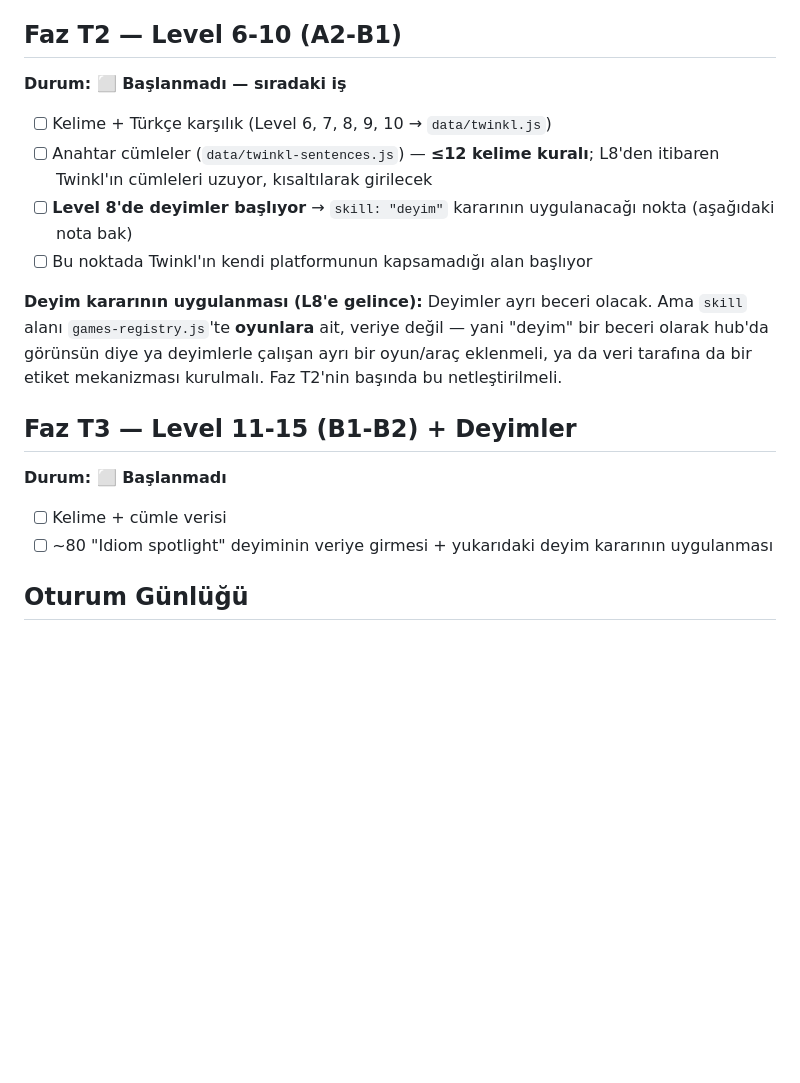
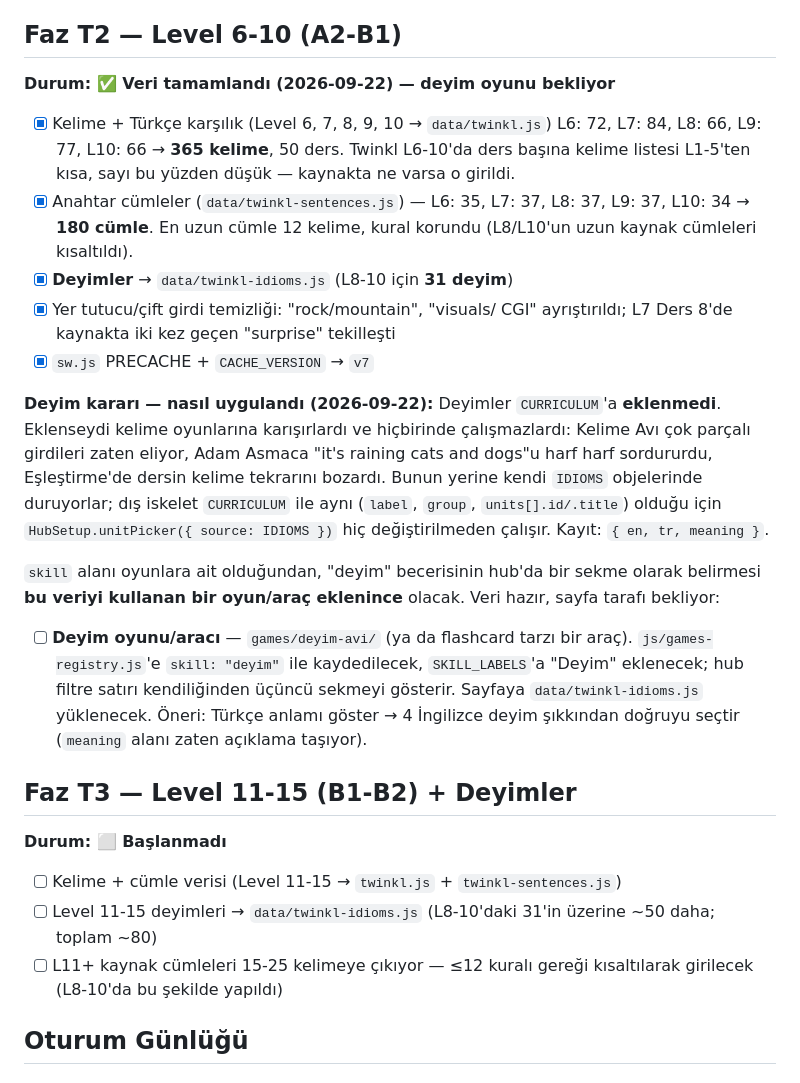
Before and after one commit to doganalpbanci-alt/ingilizce-oyun-uygulamasi, a Markdown page: HANDOFF.md, the part around one of its changes. Rendered like a GitHub page; blank space fills up the shorter version.

```diff
--- a/HANDOFF.md
+++ b/HANDOFF.md
@@ -321,25 +321,45 @@ Her oyun sınıf listesini `Object.keys(CURRICULUM)` ile üretip
       - Konsol hatası yok
 
 ## Faz T2 — Level 6-10 (A2-B1)
-**Durum: ⬜ Başlanmadı — sıradaki iş**
-- [ ] Kelime + Türkçe karşılık (Level 6, 7, 8, 9, 10 → `data/twinkl.js`)
-- [ ] Anahtar cümleler (`data/twinkl-sentences.js`) — **≤12 kelime kuralı**;
-      L8'den itibaren Twinkl'ın cümleleri uzuyor, kısaltılarak girilecek
-- [ ] **Level 8'de deyimler başlıyor** → `skill: "deyim"` kararının
-      uygulanacağı nokta (aşağıdaki nota bak)
-- [ ] Bu noktada Twinkl'ın kendi platformunun kapsamadığı alan başlıyor
+**Durum: ✅ Veri tamamlandı (2026-09-22) — deyim oyunu bekliyor**
+- [x] Kelime + Türkçe karşılık (Level 6, 7, 8, 9, 10 → `data/twinkl.js`)
+      L6: 72, L7: 84, L8: 66, L9: 77, L10: 66 → **365 kelime**, 50 ders.
+      Twinkl L6-10'da ders başına kelime listesi L1-5'ten kısa, sayı bu
+      yüzden düşük — kaynakta ne varsa o girildi.
+- [x] Anahtar cümleler (`data/twinkl-sentences.js`) — L6: 35, L7: 37,
+      L8: 37, L9: 37, L10: 34 → **180 cümle**. En uzun cümle 12 kelime,
+      kural korundu (L8/L10'un uzun kaynak cümleleri kısaltıldı).
+- [x] **Deyimler** → `data/twinkl-idioms.js` (L8-10 için **31 deyim**)
+- [x] Yer tutucu/çift girdi temizliği: "rock/mountain", "visuals/ CGI"
+      ayrıştırıldı; L7 Ders 8'de kaynakta iki kez geçen "surprise" tekilleşti
+- [x] `sw.js` PRECACHE + `CACHE_VERSION` → `v7`
 
-**Deyim kararının uygulanması (L8'e gelince):** Deyimler ayrı beceri olacak.
-Ama `skill` alanı `games-registry.js`'te **oyunlara** ait, veriye değil —
-yani "deyim" bir beceri olarak hub'da görünsün diye ya deyimlerle çalışan
-ayrı bir oyun/araç eklenmeli, ya da veri tarafına da bir etiket
-mekanizması kurulmalı. Faz T2'nin başında bu netleştirilmeli.
+**Deyim kararı — nasıl uygulandı (2026-09-22):** Deyimler `CURRICULUM`'a
+**eklenmedi**. Eklenseydi kelime oyunlarına karışırlardı ve hiçbirinde
+çalışmazlardı: Kelime Avı çok parçalı girdileri zaten eliyor, Adam Asmaca
+"it's raining cats and dogs"u harf harf sordururdu, Eşleştirme'de dersin
+kelime tekrarını bozardı. Bunun yerine kendi `IDIOMS` objelerinde duruyorlar;
+dış iskelet `CURRICULUM` ile aynı (`label`, `group`, `units[].id/.title`)
+olduğu için `HubSetup.unitPicker({ source: IDIOMS })` hiç değiştirilmeden
+çalışır. Kayıt: `{ en, tr, meaning }`.
+
+`skill` alanı oyunlara ait olduğundan, "deyim" becerisinin hub'da bir sekme
+olarak belirmesi **bu veriyi kullanan bir oyun/araç eklenince** olacak.
+Veri hazır, sayfa tarafı bekliyor:
+- [ ] **Deyim oyunu/aracı** — `games/deyim-avi/` (ya da flashcard tarzı bir
+      araç). `js/games-registry.js`'e `skill: "deyim"` ile kaydedilecek,
+      `SKILL_LABELS`'a "Deyim" eklenecek; hub filtre satırı kendiliğinden
+      üçüncü sekmeyi gösterir. Sayfaya `data/twinkl-idioms.js` yüklenecek.
+      Öneri: Türkçe anlamı göster → 4 İngilizce deyim şıkkından doğruyu
+      seçtir (`meaning` alanı zaten açıklama taşıyor).
 
 ## Faz T3 — Level 11-15 (B1-B2) + Deyimler
 **Durum: ⬜ Başlanmadı**
-- [ ] Kelime + cümle verisi
-- [ ] ~80 "Idiom spotlight" deyiminin veriye girmesi + yukarıdaki
-      deyim kararının uygulanması
+- [ ] Kelime + cümle verisi (Level 11-15 → `twinkl.js` + `twinkl-sentences.js`)
+- [ ] Level 11-15 deyimleri → `data/twinkl-idioms.js` (L8-10'daki 31'in
+      üzerine ~50 daha; toplam ~80)
+- [ ] L11+ kaynak cümleleri 15-25 kelimeye çıkıyor — ≤12 kuralı gereği
+      kısaltılarak girilecek (L8-10'da bu şekilde yapıldı)
 
 ## Oturum Günlüğü
 
```
Also changed, not shown: other parts of HANDOFF.md (+51 -2 lines), CLAUDE.md (+29 -4 lines).
